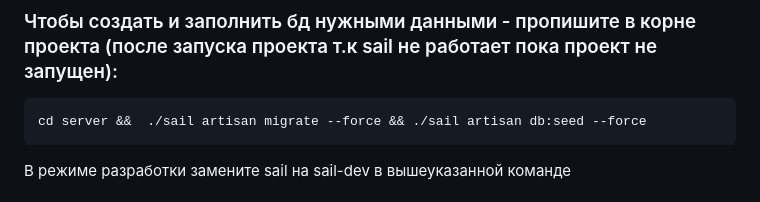
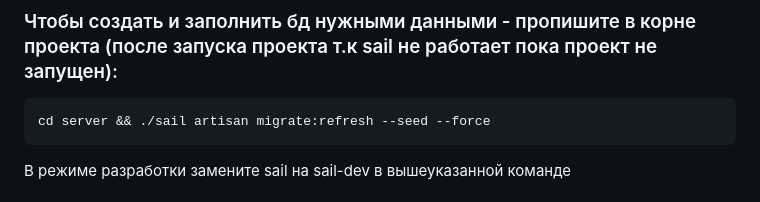
Before and after one commit to MuratovBektur/jcat, a Markdown page: README.md, the part around the change. GitHub-like rendering.

````diff
--- a/README.md
+++ b/README.md
@@ -24,7 +24,7 @@
 ### Чтобы создать и заполнить бд нужными данными - пропишите в корне проекта (после запуска проекта т.к sail не работает пока проект не запущен):
 
 ```bash
-cd server &&  ./sail artisan migrate --force && ./sail artisan db:seed --force
+cd server && ./sail artisan migrate:refresh --seed --force
 ```
 В режиме разработки замените sail на sail-dev в вышеуказанной команде
 
````
